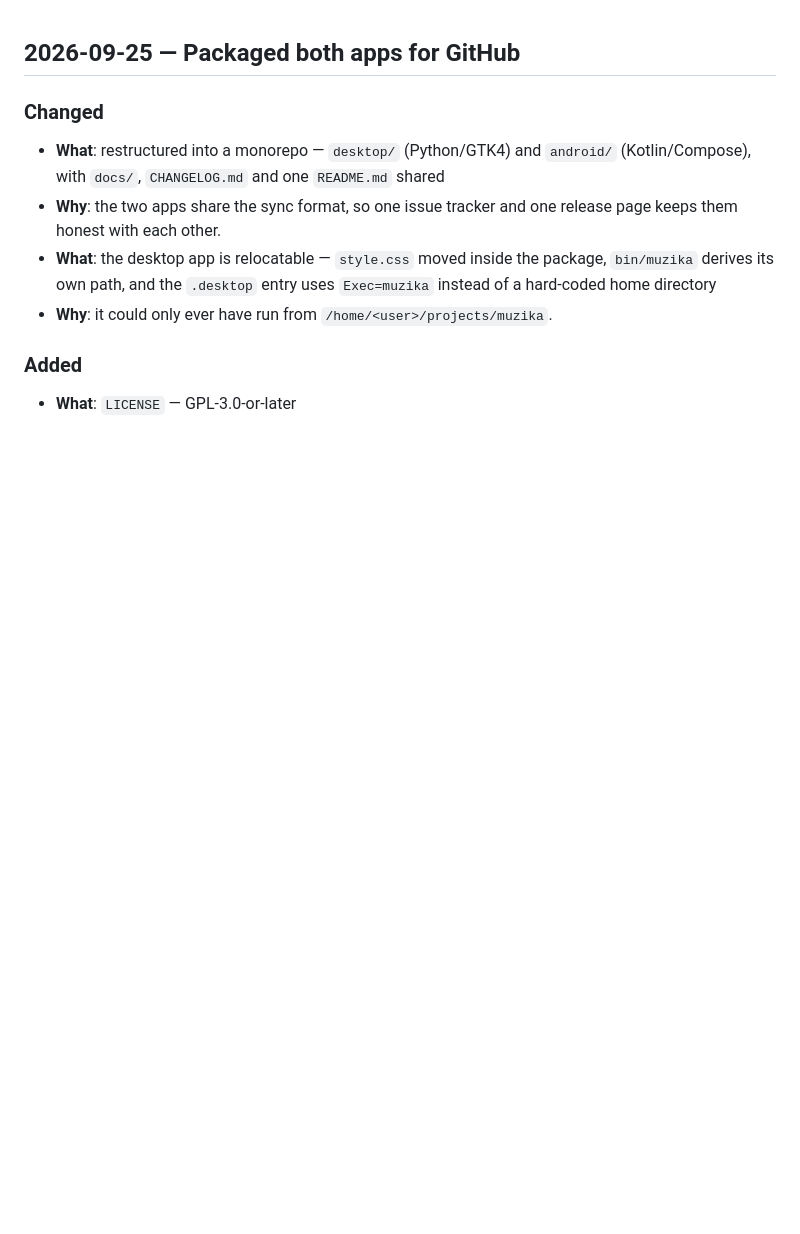
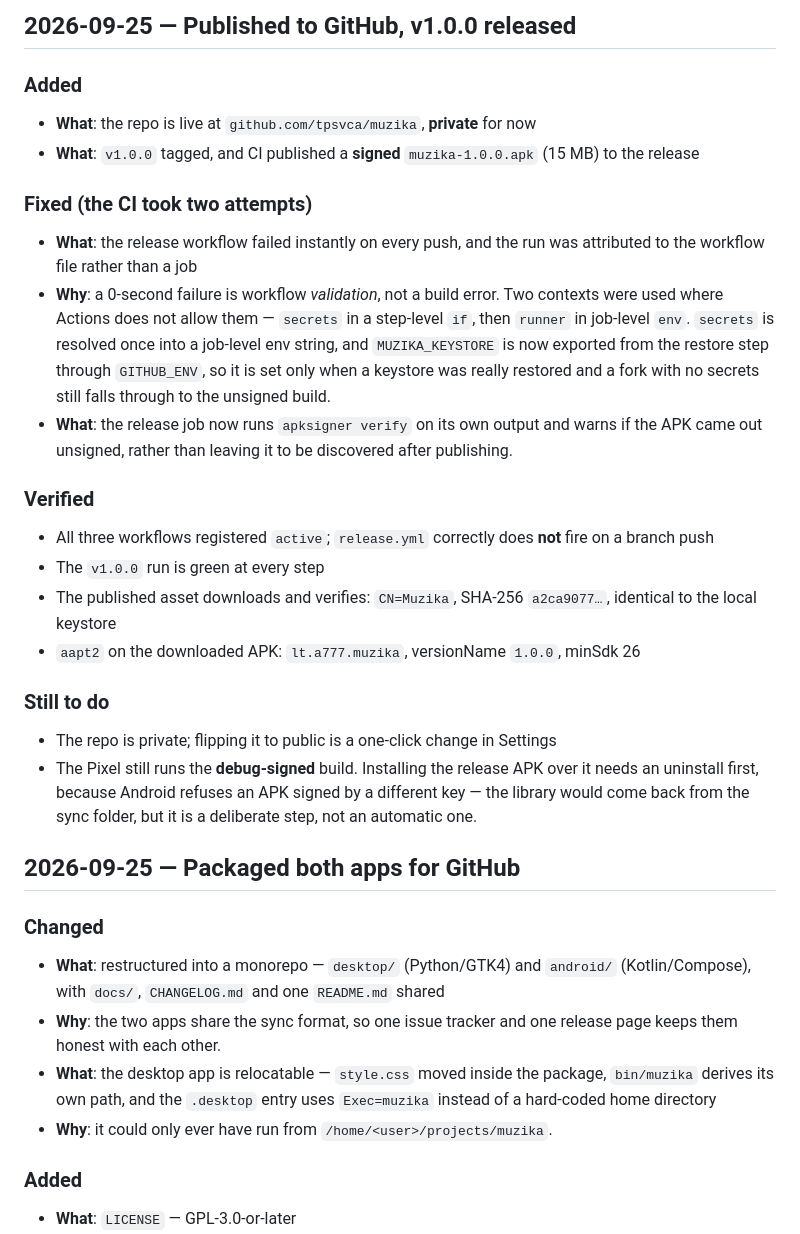
Before and after one commit to tpsvca/muzika, a Markdown page: CHANGELOG.md, the part around the change. Rendered like a GitHub page; blank space fills up the shorter version.

Commit message:
Log the GitHub publication and v1.0.0 release

```diff
--- a/CHANGELOG.md
+++ b/CHANGELOG.md
@@ -1,3 +1,24 @@
+## 2026-09-25 — Published to GitHub, v1.0.0 released
+
+### Added
+- **What**: the repo is live at `github.com/tpsvca/muzika`, **private** for now
+- **What**: `v1.0.0` tagged, and CI published a **signed** `muzika-1.0.0.apk` (15 MB) to the release
+
+### Fixed (the CI took two attempts)
+- **What**: the release workflow failed instantly on every push, and the run was attributed to the workflow file rather than a job
+- **Why**: a 0-second failure is workflow *validation*, not a build error. Two contexts were used where Actions does not allow them — `secrets` in a step-level `if`, then `runner` in job-level `env`. `secrets` is resolved once into a job-level env string, and `MUZIKA_KEYSTORE` is now exported from the restore step through `GITHUB_ENV`, so it is set only when a keystore was really restored and a fork with no secrets still falls through to the unsigned build.
+- **What**: the release job now runs `apksigner verify` on its own output and warns if the APK came out unsigned, rather than leaving it to be discovered after publishing.
+
+### Verified
+- All three workflows registered `active`; `release.yml` correctly does **not** fire on a branch push
+- The `v1.0.0` run is green at every step
+- The published asset downloads and verifies: `CN=Muzika`, SHA-256 `a2ca9077…`, identical to the local keystore
+- `aapt2` on the downloaded APK: `lt.a777.muzika`, versionName `1.0.0`, minSdk 26
+
+### Still to do
+- The repo is private; flipping it to public is a one-click change in Settings
+- The Pixel still runs the **debug-signed** build. Installing the release APK over it needs an uninstall first, because Android refuses an APK signed by a different key — the library would come back from the sync folder, but it is a deliberate step, not an automatic one.
+
 ## 2026-09-25 — Packaged both apps for GitHub
 
 ### Changed
```
